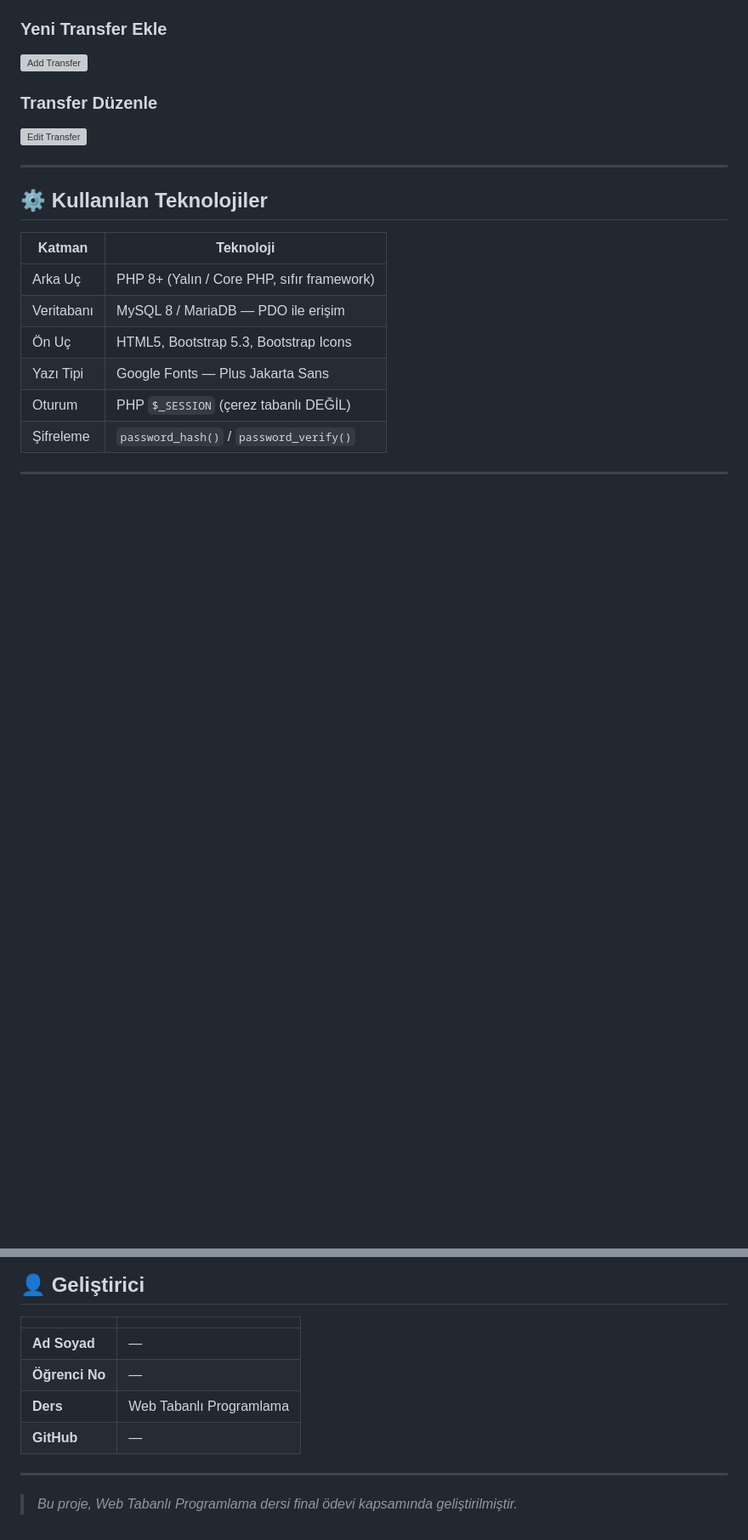
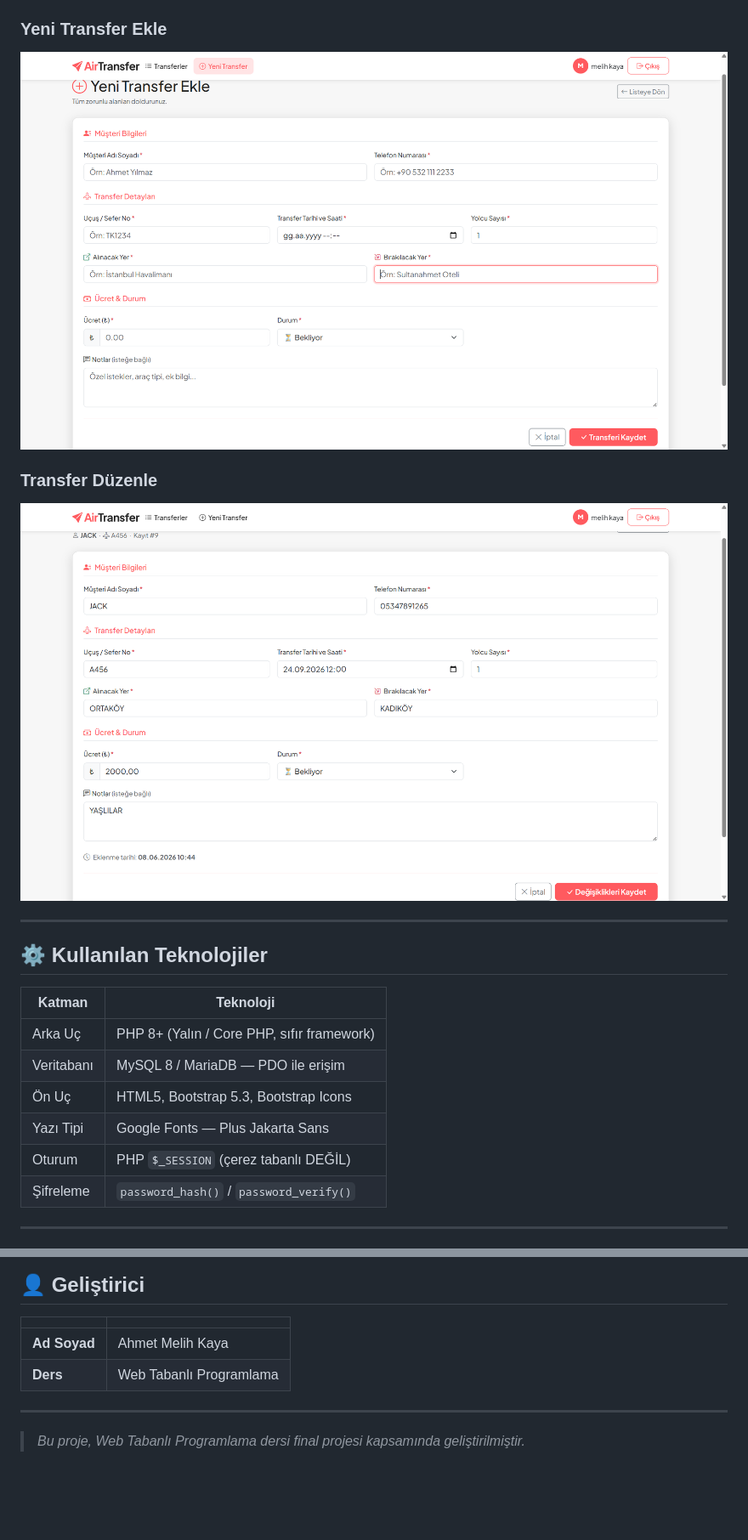
Before and after one commit to Mel1hKaya/airbnb-transfer-platformu, a Markdown page: README.md, 2 parts joined by grey strips. Shown at 85% size. Drawn GitHub-style; blank space fills up the shorter version; grey boxes are pictures that could not be loaded.

```diff
--- a/README.md
+++ b/README.md
@@ -33,9 +33,9 @@ Sistem; kullanıcı kaydı ve güvenli girişten başlayarak transfer ekleme, li
 
 ### Yeni Transfer Ekle
-![Add Transfer](screenshots/add_transfer.png)
+![Add Transfer](add_transfer.png)
 
 ### Transfer Düzenle
-![Edit Transfer](screenshots/edit_transfer.png)
+![Edit Transfer](edit_transfer.png)
 
 ---
 
@@ -229,11 +229,10 @@ E-posta : admin@airbnb-transfer.com
 
 | | |
 |---|---|
-| **Ad Soyad** | — |
-| **Öğrenci No** | — |
+| **Ad Soyad** | Ahmet Melih Kaya |
 | **Ders** | Web Tabanlı Programlama |
-| **GitHub** | — |
+
 
 ---
 
-> *Bu proje, Web Tabanlı Programlama dersi final ödevi kapsamında geliştirilmiştir.*
+> *Bu proje, Web Tabanlı Programlama dersi final projesi kapsamında geliştirilmiştir.*
```
Also changed, not shown: other parts of README.md (+4 -4 lines).
